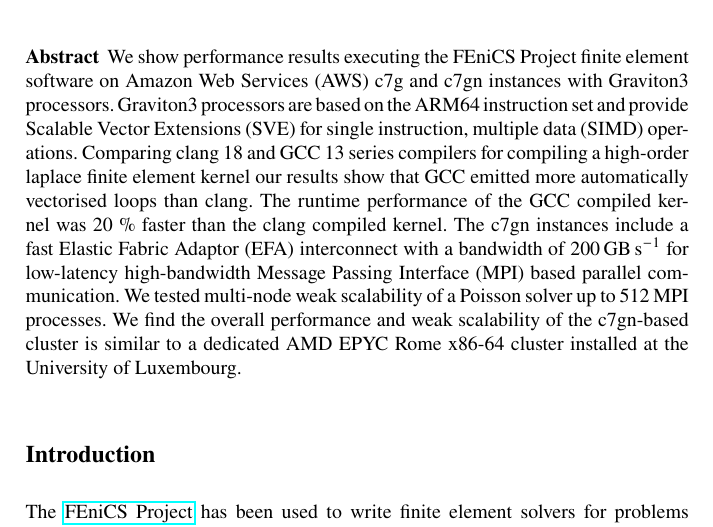
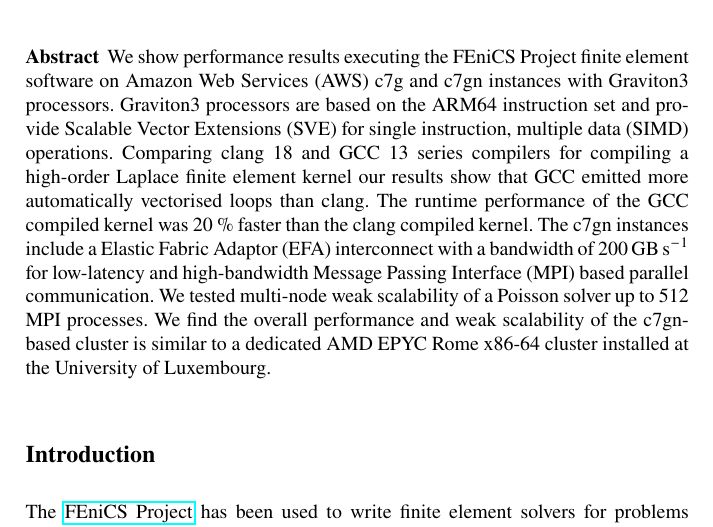
Before and after one commit to michalhabera/aws-graviton-benchmark, a LaTeX thesis (book/book.tex, which reads book/chapters/chp1/main.tex): part of page 15 of 27, cut so that both start at the same text. Compiled offline with pdfLaTeX.

Commit message:
More tweaks to abstract.

```diff
--- a/book/chapters/chp1/main.tex
+++ b/book/chapters/chp1/main.tex
@@ -18,16 +18,16 @@ software on Amazon Web Services (AWS) c7g and c7gn instances with Graviton3
 processors. Graviton3 processors are based on the ARM64 instruction set and
 provide Scalable Vector Extensions (SVE) for single instruction, multiple data
 (SIMD) operations. Comparing clang 18 and GCC 13 series compilers for compiling
-a high-order laplace finite element kernel our results show that GCC emitted
+a high-order Laplace finite element kernel our results show that GCC emitted
 more automatically vectorised loops than clang. The runtime performance of the
 GCC compiled kernel was 20 \% faster than the clang compiled kernel. The c7gn
-instances include a fast Elastic Fabric Adaptor (EFA) interconnect with a
-bandwidth of $\SI{200}{\giga\byte\per\second}$ for low-latency high-bandwidth
-Message Passing Interface (MPI) based parallel communication.  We tested
-multi-node weak scalability of a Poisson solver up to 512 MPI processes. We
-find the overall performance and weak scalability of the c7gn-based cluster is
-similar to a dedicated AMD EPYC Rome x86-64 cluster installed at the University
-of Luxembourg.
+instances include a Elastic Fabric Adaptor (EFA) interconnect with a bandwidth
+of $\SI{200}{\giga\byte\per\second}$ for low-latency and high-bandwidth Message
+Passing Interface (MPI) based parallel communication.  We tested multi-node
+weak scalability of a Poisson solver up to 512 MPI processes. We find the
+overall performance and weak scalability of the c7gn-based cluster is similar
+to a dedicated AMD EPYC Rome x86-64 cluster installed at the University of
+Luxembourg.
 }
 
 \section*{Introduction}
```
